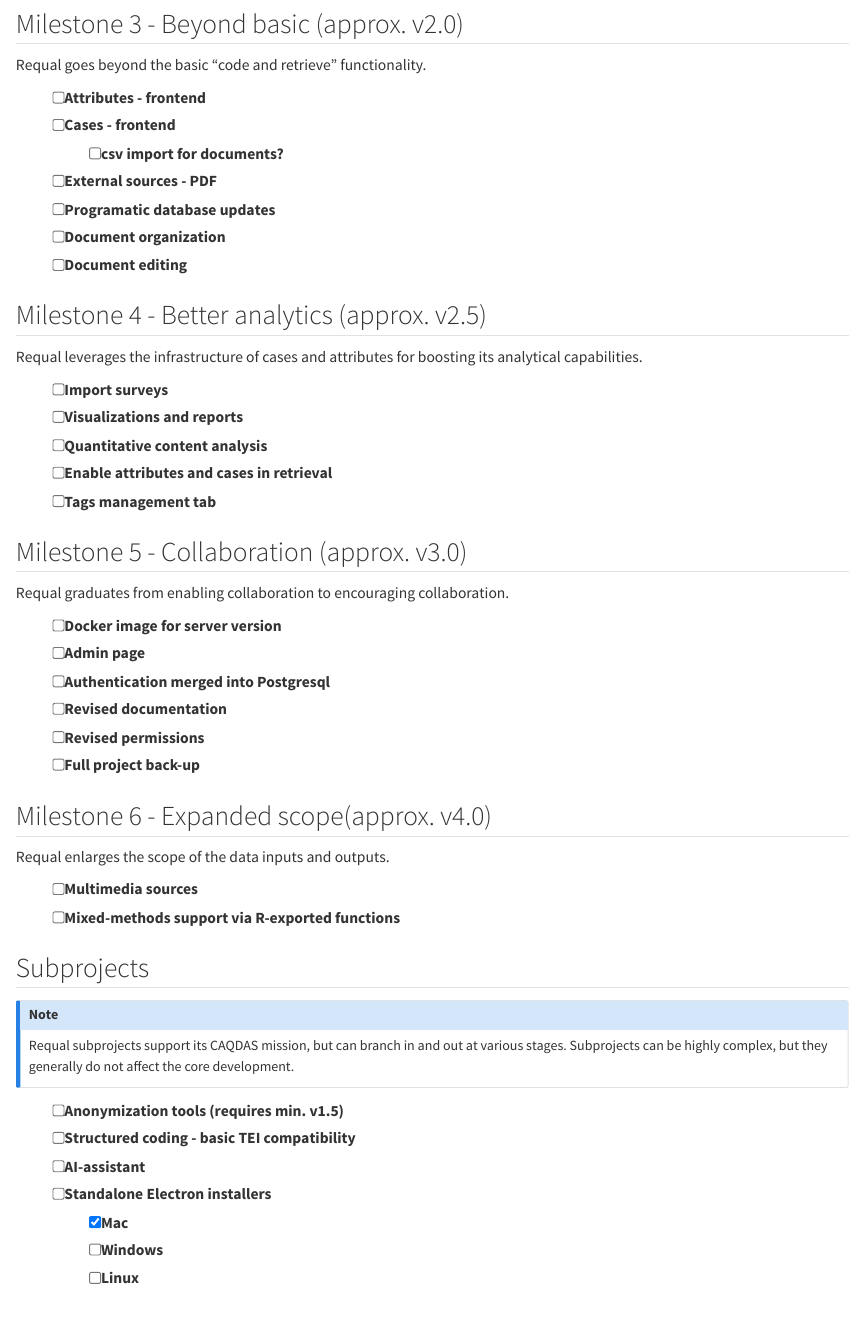
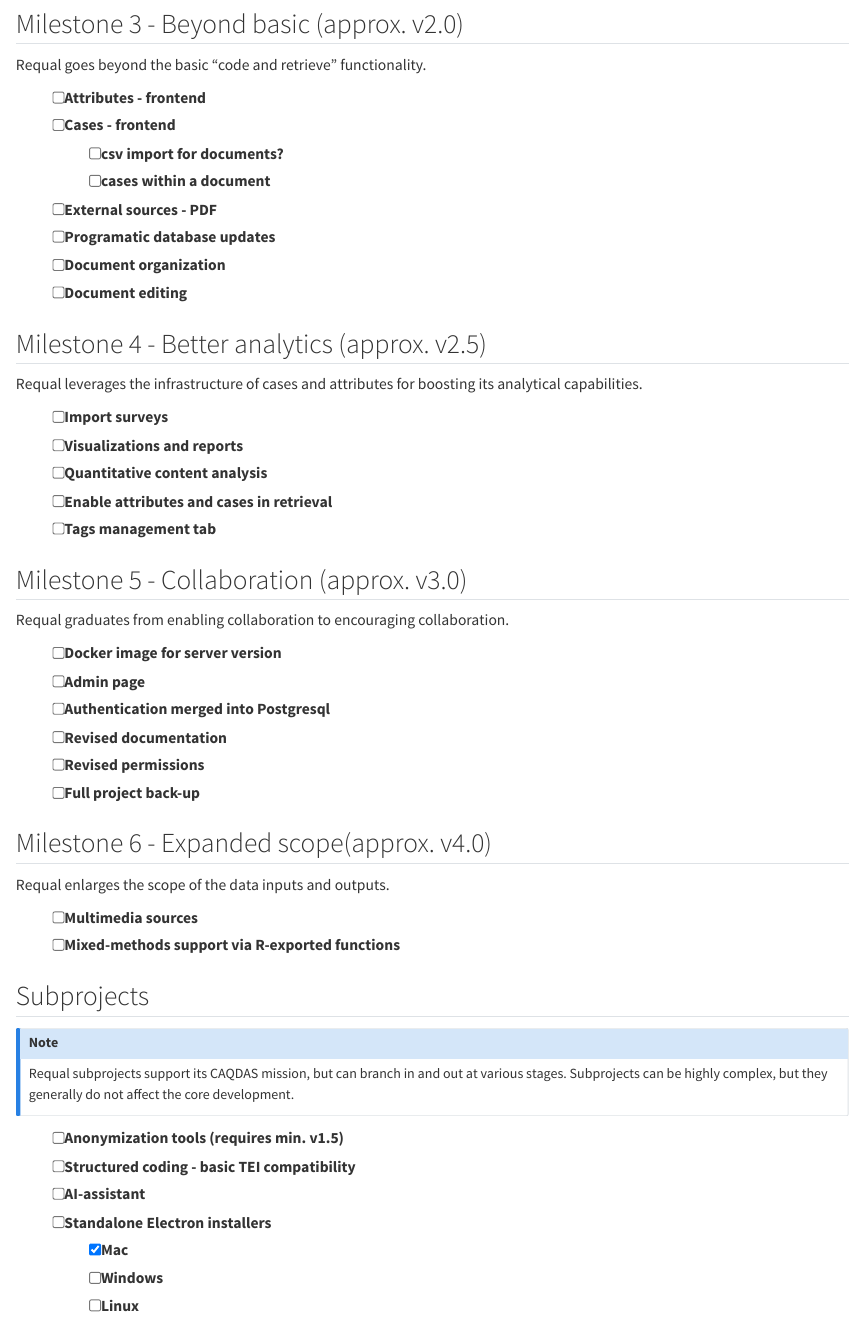
Before and after one commit to hlageek/requal_roadmap, a Quarto document (index.qmd): the page in a window 1100 px wide, from 630 px down. Rendered offline with R 4.5, knitr and Pandoc in place of Quarto, with nearby package versions.

Commit message:
Automated update 202508211527

```diff
--- a/index.qmd
+++ b/index.qmd
@@ -4,7 +4,7 @@ author: "Radim Hladík"
 email: "hladik@flu.cas.cz"
 date: "2025-08-21"
 date-modified: last-modified
-version: "0.0.1.9009"
+version: "0.0.1.9010"
 ---
 
 ## Roadmap for the [Requal](https://requal.app) CAQDAS [project](github.com/RE-QDA/requal)
@@ -32,6 +32,7 @@ Requal goes beyond the basic "code and retrieve" functionality.
 - [ ] Attributes - frontend
 - [ ] Cases - frontend
   - [ ] csv import for documents?
+  - [ ] cases within a document
 - [ ] External sources - PDF
 - [ ] Programatic database updates
 - [ ] Document organization
```
Also changed, not shown: docs/search.json, 1 other file.
